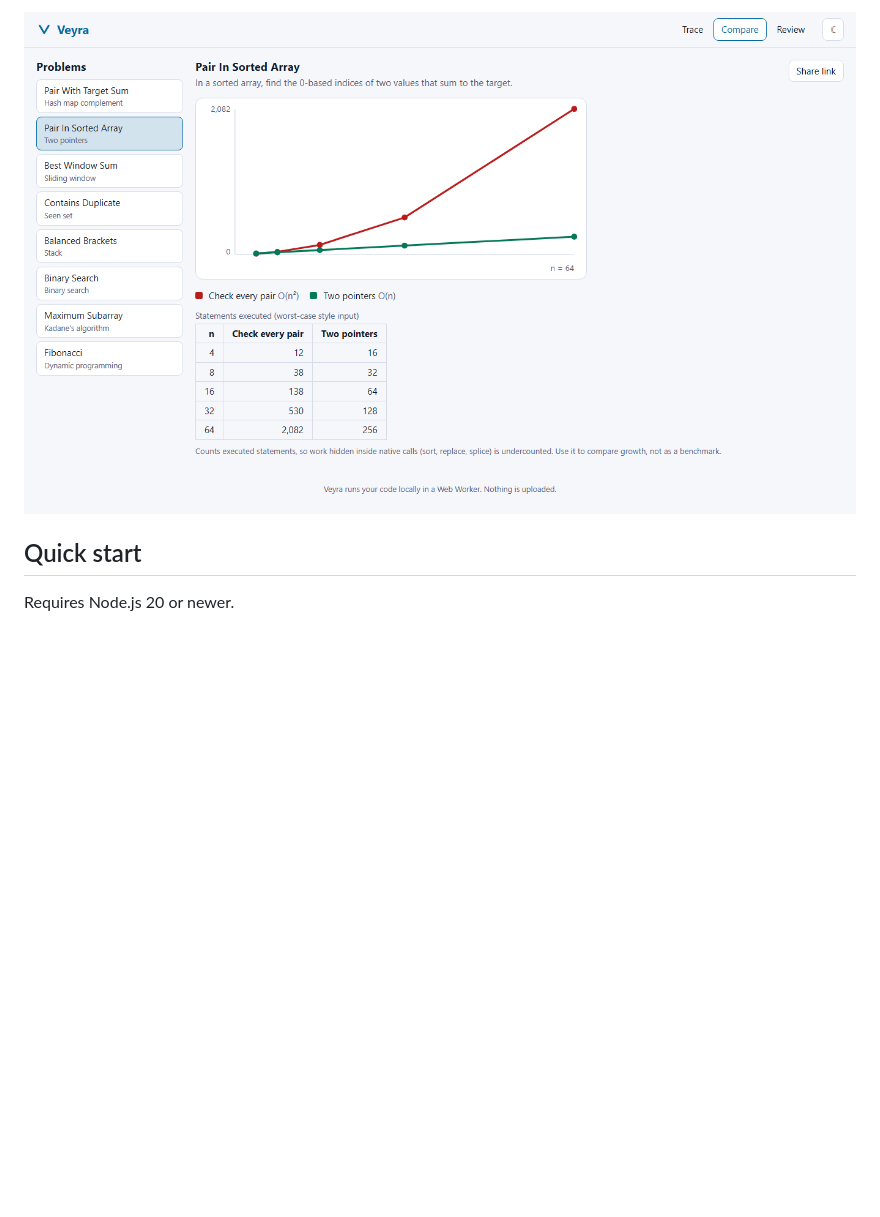
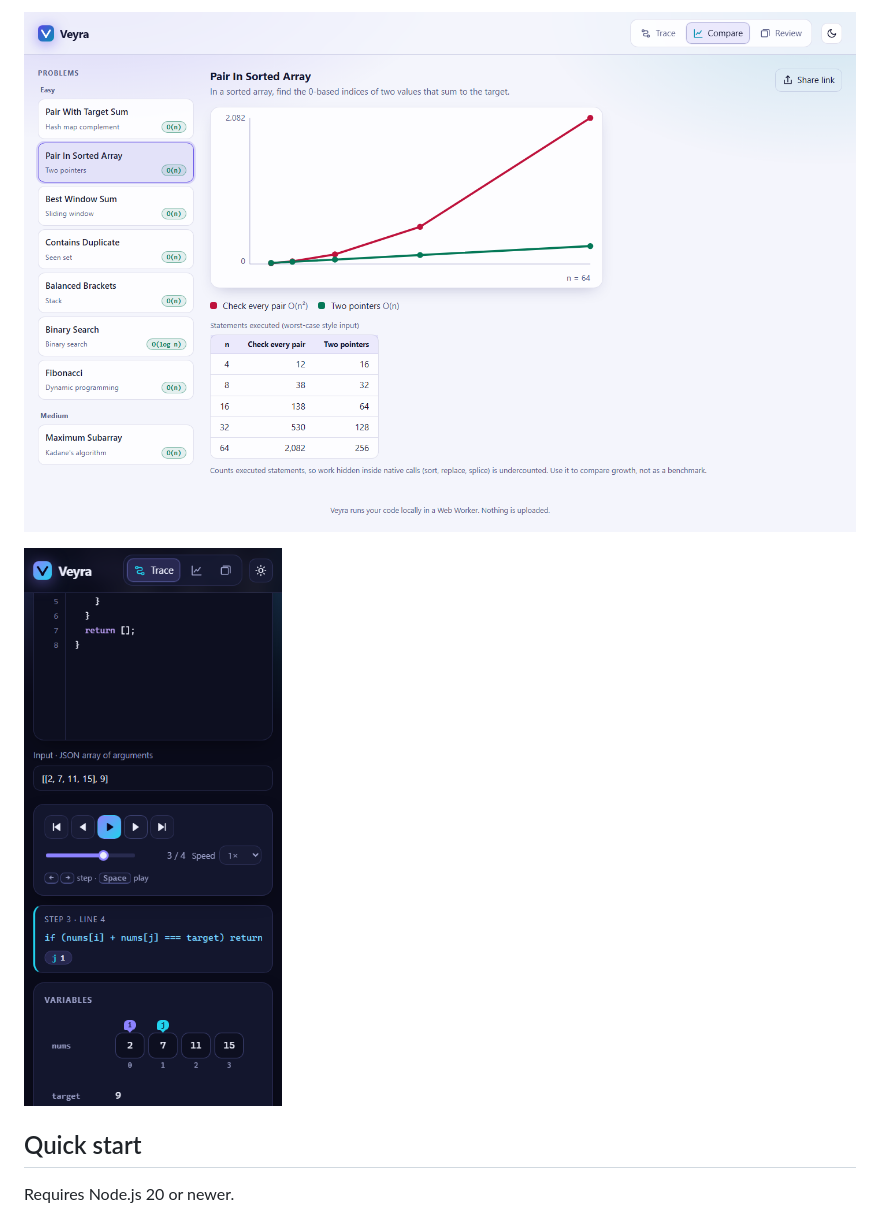
Before and after one commit to Aayushx1/veyra, a Markdown page: README.md, the part around one of its changes. Rendered like a GitHub page; pictures changed too: docs/compare.png, docs/mobile.png; blank space fills up the shorter version.

```diff
--- a/README.md
+++ b/README.md
@@ -32,5 +38,7 @@ account or API key is needed.
 
 ![Comparing growth](docs/compare.png)
+
+<img src="docs/mobile.png" alt="Mobile layout" width="300">
 
 ## Quick start
 
```
Also changed, not shown: other parts of README.md (+10 -4 lines), docs/trace-light.png (added), docs/trace.png, 9 other files.
